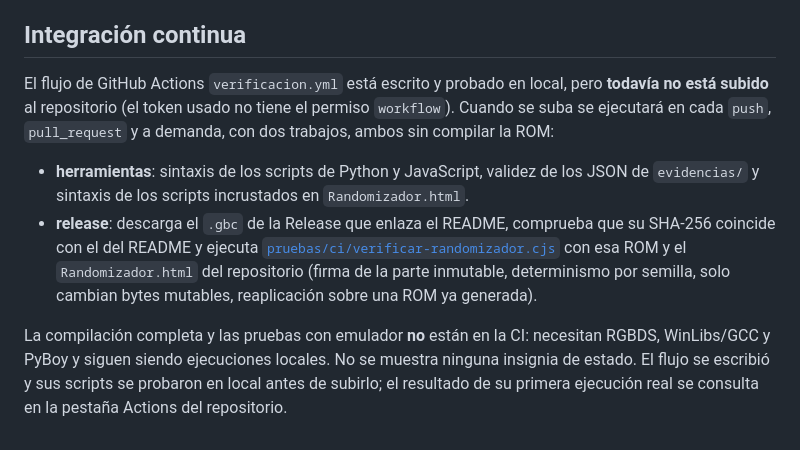
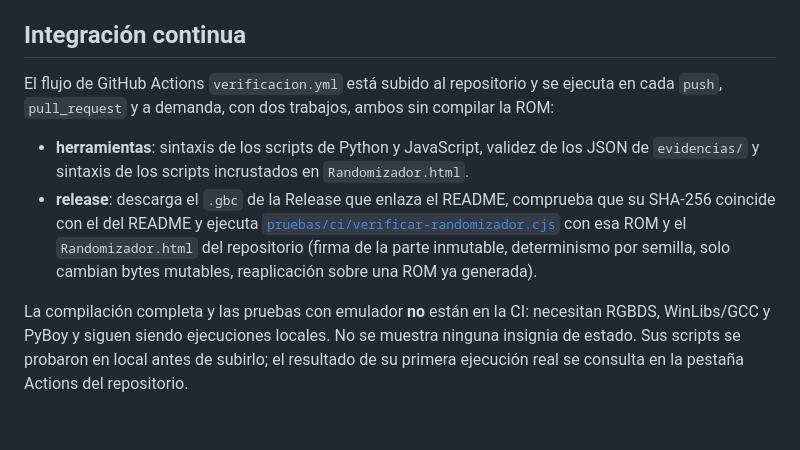
Before and after one commit to Xelu94/pokemon-cristal-nuzlocke, a Markdown page: docs/COMPILACION-Y-PRUEBAS.md, the part around the change. Rendered like a GitHub page.

```diff
--- a/docs/COMPILACION-Y-PRUEBAS.md
+++ b/docs/COMPILACION-Y-PRUEBAS.md
@@ -130,9 +130,9 @@ Los informes de 4.2 y anteriores pertenecen a otras compilaciones y no se suman
 
 ## Integración continua
 
-El flujo de GitHub Actions `verificacion.yml` está escrito y probado en local, pero **todavía no está subido** al repositorio (el token usado no tiene el permiso `workflow`). Cuando se suba se ejecutará en cada `push`, `pull_request` y a demanda, con dos trabajos, ambos sin compilar la ROM:
+El flujo de GitHub Actions `verificacion.yml` está subido al repositorio y se ejecuta en cada `push`, `pull_request` y a demanda, con dos trabajos, ambos sin compilar la ROM:
 
 - **herramientas**: sintaxis de los scripts de Python y JavaScript, validez de los JSON de `evidencias/` y sintaxis de los scripts incrustados en `Randomizador.html`.
 - **release**: descarga el `.gbc` de la Release que enlaza el README, comprueba que su SHA-256 coincide con el del README y ejecuta [`pruebas/ci/verificar-randomizador.cjs`](../pruebas/ci/verificar-randomizador.cjs) con esa ROM y el `Randomizador.html` del repositorio (firma de la parte inmutable, determinismo por semilla, solo cambian bytes mutables, reaplicación sobre una ROM ya generada).
 
-La compilación completa y las pruebas con emulador **no** están en la CI: necesitan RGBDS, WinLibs/GCC y PyBoy y siguen siendo ejecuciones locales. No se muestra ninguna insignia de estado. El flujo se escribió y sus scripts se probaron en local antes de subirlo; el resultado de su primera ejecución real se consulta en la pestaña Actions del repositorio.
+La compilación completa y las pruebas con emulador **no** están en la CI: necesitan RGBDS, WinLibs/GCC y PyBoy y siguen siendo ejecuciones locales. No se muestra ninguna insignia de estado. Sus scripts se probaron en local antes de subirlo; el resultado de su primera ejecución real se consulta en la pestaña Actions del repositorio.
```
Also changed, not shown: CHANGELOG.md (+1 -1 lines), README.md (+1 -1 lines).
